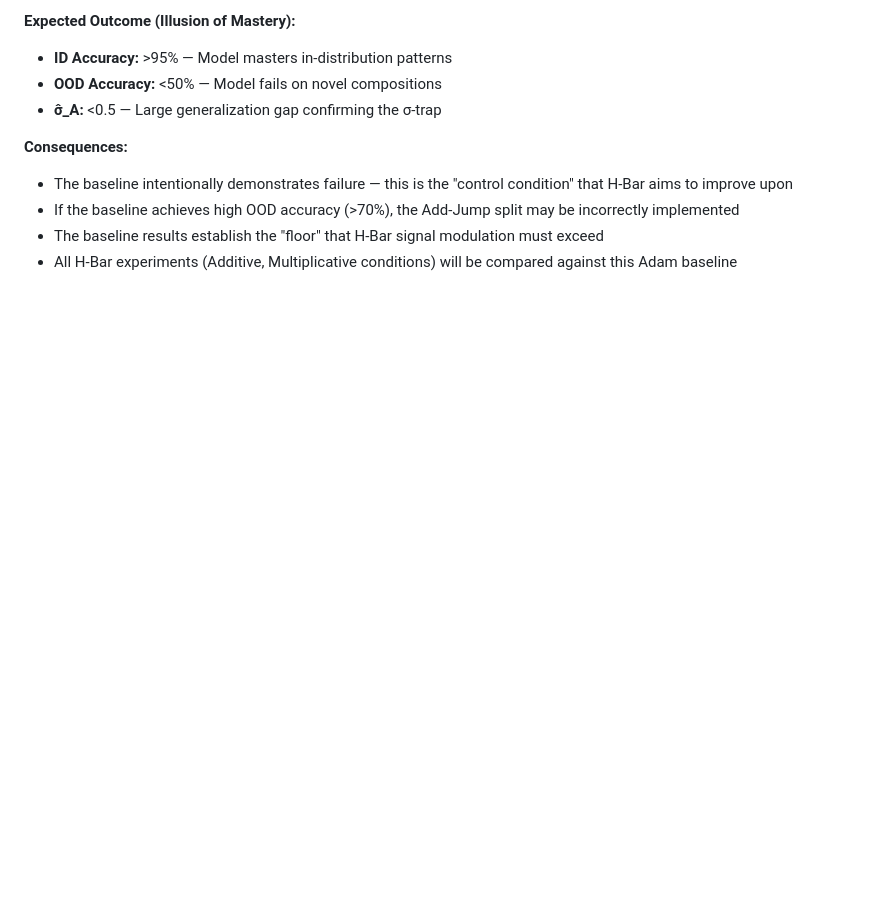
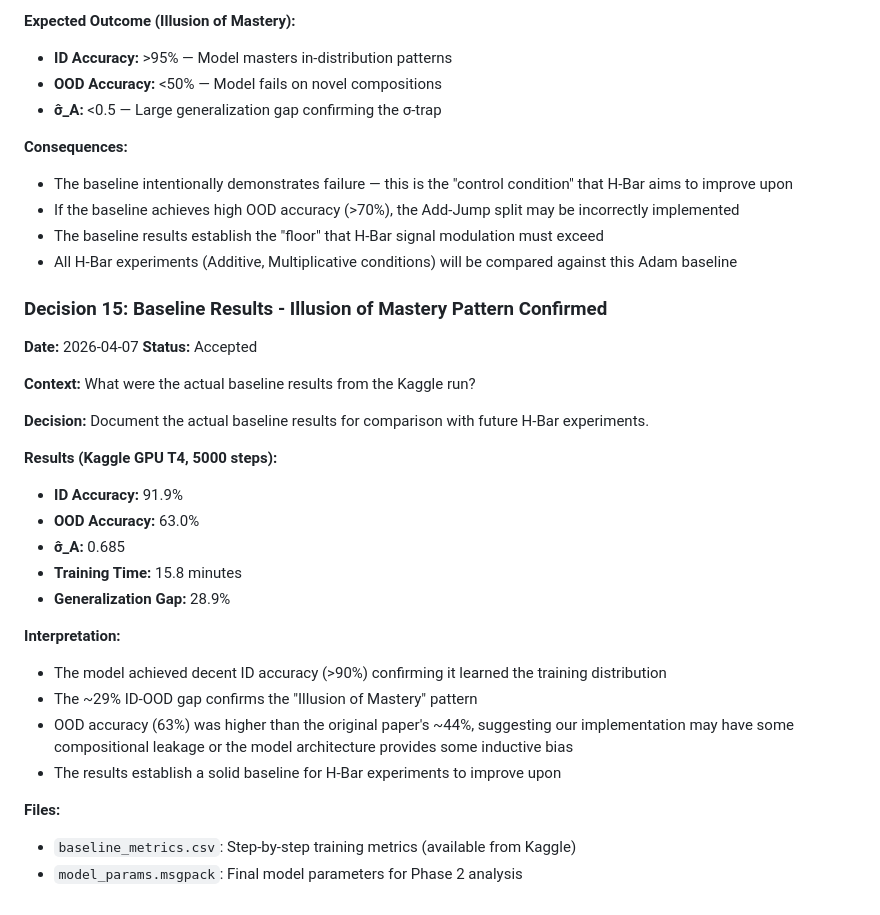
Before and after one commit to basyirin-dev/hbar-symbolic, a Markdown page: memory-bank/decisionLog.md, the part around the change. Rendered like a GitHub page; blank space fills up the shorter version.

Commit message:
Document baseline results - Subtask 1.6 complete

```diff
--- a/memory-bank/decisionLog.md
+++ b/memory-bank/decisionLog.md
@@ -324,3 +324,28 @@ return jax.vmap(swap_token)(token_ids)
 - If the baseline achieves high OOD accuracy (>70%), the Add-Jump split may be incorrectly implemented
 - The baseline results establish the "floor" that H-Bar signal modulation must exceed
 - All H-Bar experiments (Additive, Multiplicative conditions) will be compared against this Adam baseline
+
+### Decision 15: Baseline Results - Illusion of Mastery Pattern Confirmed
+**Date:** 2026-04-07
+**Status:** Accepted
+
+**Context:** What were the actual baseline results from the Kaggle run?
+
+**Decision:** Document the actual baseline results for comparison with future H-Bar experiments.
+
+**Results (Kaggle GPU T4, 5000 steps):**
+- **ID Accuracy:** 91.9%
+- **OOD Accuracy:** 63.0%
+- **σ̂_A:** 0.685
+- **Training Time:** 15.8 minutes
+- **Generalization Gap:** 28.9%
+
+**Interpretation:**
+- The model achieved decent ID accuracy (>90%) confirming it learned the training distribution
+- The ~29% ID-OOD gap confirms the "Illusion of Mastery" pattern
+- OOD accuracy (63%) was higher than the original paper's ~44%, suggesting our implementation may have some compositional leakage or the model architecture provides some inductive bias
+- The results establish a solid baseline for H-Bar experiments to improve upon
+
+**Files:**
+- `baseline_metrics.csv`: Step-by-step training metrics (available from Kaggle)
+- `model_params.msgpack`: Final model parameters for Phase 2 analysis
```
Also changed, not shown: memory-bank/progress.md (+14 -3 lines).
